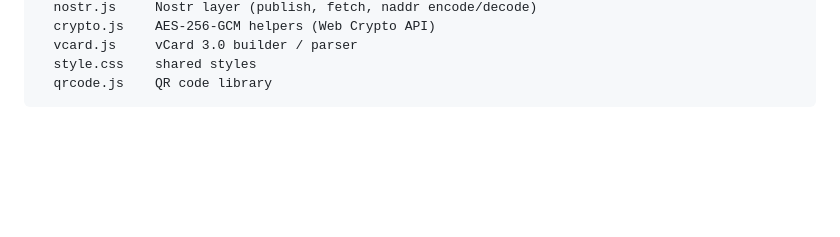
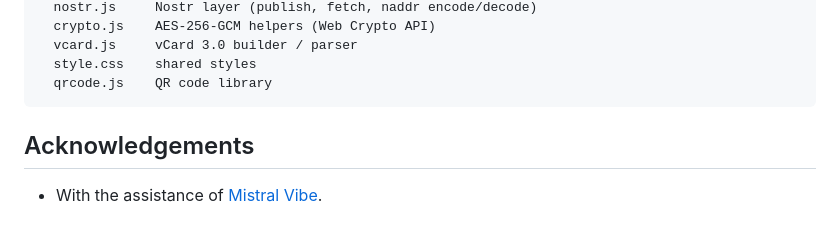
Before and after one commit to tompatulpan/nostcard, a Markdown page: README.md, the part around the change. Rendered like a GitHub page; blank space fills up the shorter version.

Commit message:
Add acknowledgements section to README

````diff
--- a/README.md
+++ b/README.md
@@ -179,3 +179,6 @@ public/
   style.css    shared styles
   qrcode.js    QR code library
 ```
+
+## Acknowledgements
+* With the assistance of [Mistral Vibe](https://mistral.ai/).
````
